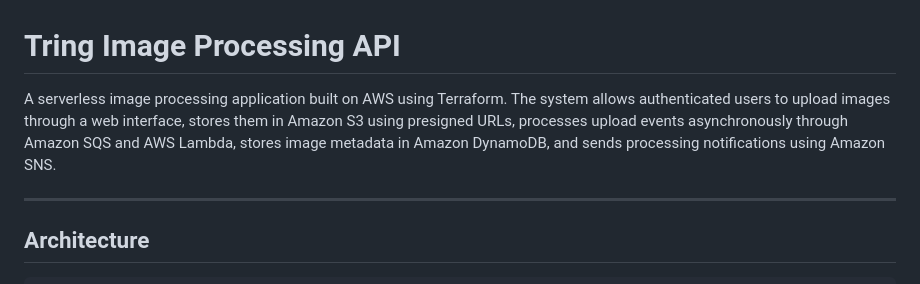
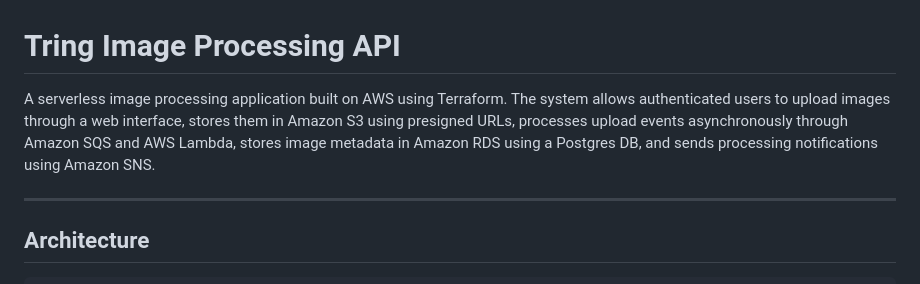
Before and after one commit to tarunh-2436/tring-image-api-rds, a Markdown page: README.md, the part around the change. Rendered like a GitHub page.

```diff
--- a/README.md
+++ b/README.md
@@ -1,6 +1,6 @@
 # Tring Image Processing API
 
-A serverless image processing application built on AWS using Terraform. The system allows authenticated users to upload images through a web interface, stores them in Amazon S3 using presigned URLs, processes upload events asynchronously through Amazon SQS and AWS Lambda, stores image metadata in Amazon DynamoDB, and sends processing notifications using Amazon SNS.
+A serverless image processing application built on AWS using Terraform. The system allows authenticated users to upload images through a web interface, stores them in Amazon S3 using presigned URLs, processes upload events asynchronously through Amazon SQS and AWS Lambda, stores image metadata in Amazon RDS using a Postgres DB, and sends processing notifications using Amazon SNS.
 
 ---
 
```
